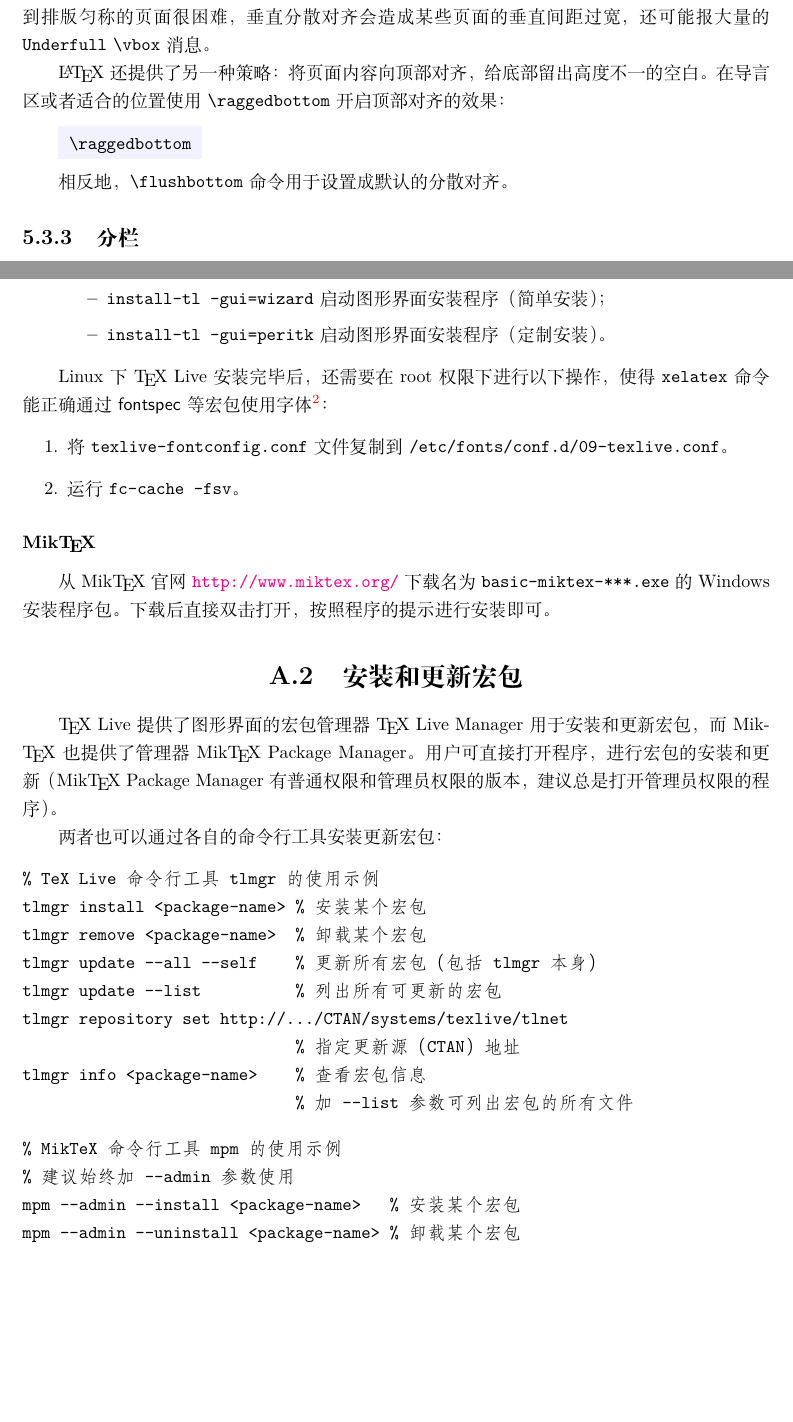
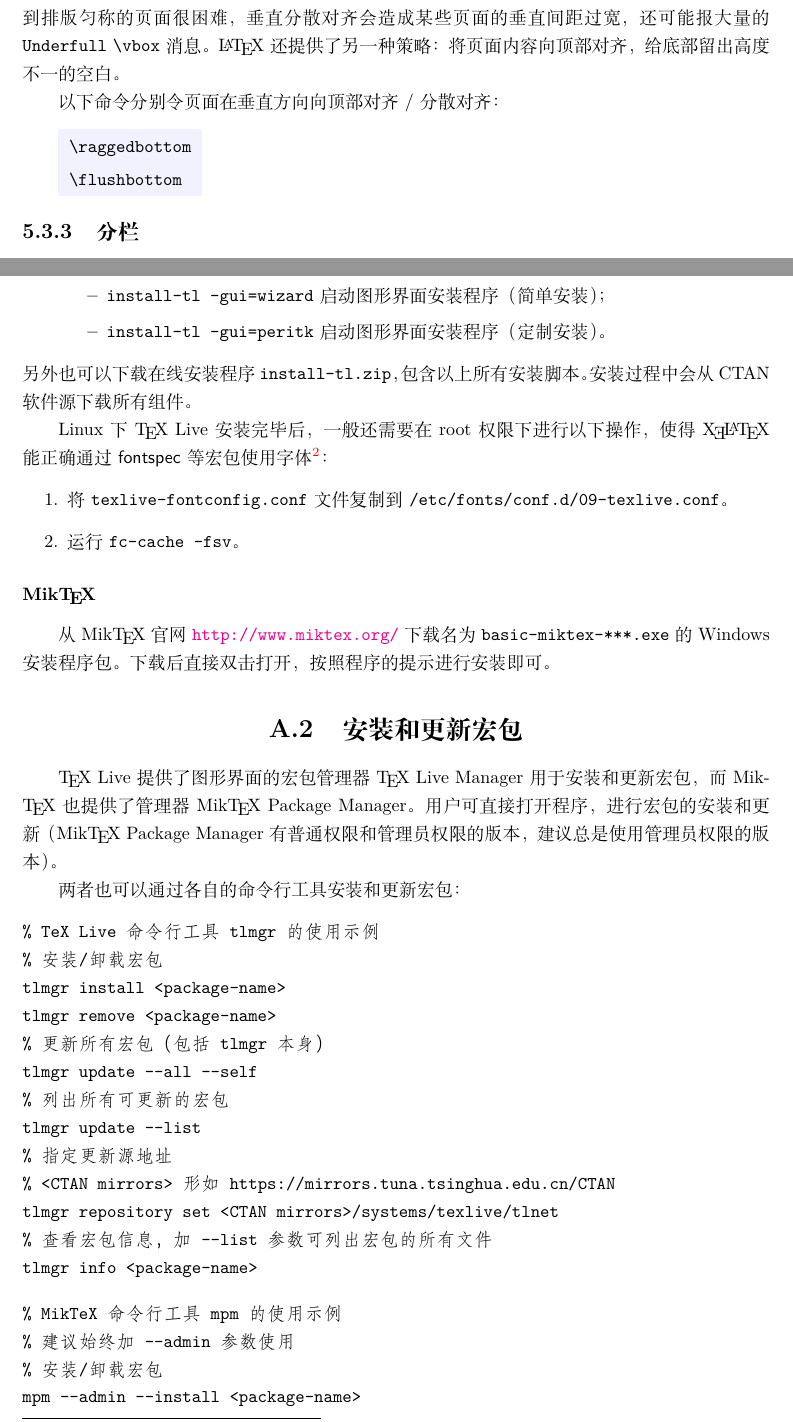
Before and after one commit to CTeX-org/lshort-zh-cn, a LaTeX book (src/lshort-zh-cn.tex, which reads src/chap/app.A.install.tex, src/chap/chap.05.style.tex): two parts of pages 80 and 110 of 132, joined at a grey line, cut so that both start at the same text, the shorter picture padded with empty space. Compiled offline with XeLaTeX; a missing font is replaced by an installed copy or a similar font; a LaTeX package or settings file that is missing is left out.

Commit message:
Minor revision
- Instructions about package manager

```diff
--- a/src/chap/app.A.install.tex
+++ b/src/chap/app.A.install.tex
@@ -48,8 +48,9 @@
     \item \texttt{install-tl -gui=peritk} 启动图形界面安装程序（定制安装）。
   \end{itemize}
 \end{itemize}
+另外也可以下载在线安装程序 \texttt{install-tl.zip}，包含以上所有安装脚本。安装过程中会从 CTAN 软件源下载所有组件。
 
-Linux 下 \TeX\ Live 安装完毕后，还需要在 root 权限下进行以下操作，使得 \texttt{xelatex} 命令能正确通过 \pkg{fontspec}
+Linux 下 \TeX\ Live 安装完毕后，一般还需要在 root 权限下进行以下操作，使得 \hologo{XeLaTeX} 能正确通过 \pkg{fontspec}
 等宏包使用字体\footnote{\url{http://www.tug.org/texlive/doc/texlive-zh-cn/texlive-zh-cn.pdf}，%
 可用 \texttt{texdoc texlive-zh-cn} 在本地打开。}：
 \begin{enumerate}
@@ -65,26 +66,27 @@ Linux 下 \TeX\ Live 安装完毕后，还需要在 root 权限下进行以下
 
 \TeX\ Live 提供了图形界面的宏包管理器 \TeX\ Live Manager 用于安装和更新宏包，而 Mik\-\TeX\ 也提供了管理器
 Mik\-\TeX\ Package Manager。用户可直接打开程序，进行宏包的安装和更新
-（Mik\TeX\ Package Manager 有普通权限和管理员权限的版本，建议总是打开管理员权限的程序）。
+（Mik\-\TeX\ Package Manager 有普通权限和管理员权限的版本，建议总是使用管理员权限的版本）。
 
-两者也可以通过各自的命令行工具安装更新宏包：
+两者也可以通过各自的命令行工具安装和更新宏包：
 \begin{verbatim}
 % TeX Live 命令行工具 tlmgr 的使用示例
-tlmgr install <package-name> % 安装某个宏包
-tlmgr remove <package-name>  % 卸载某个宏包
-tlmgr update --all --self    % 更新所有宏包（包括 tlmgr 本身）
-tlmgr update --list          % 列出所有可更新的宏包
-tlmgr repository set http://.../CTAN/systems/texlive/tlnet
-                             % 指定更新源（CTAN）地址
-tlmgr info <package-name>    % 查看宏包信息
-                             % 加 --list 参数可列出宏包的所有文件
+% 安装/卸载宏包
+tlmgr install <package-name>
+tlmgr remove <package-name>
+% 更新所有宏包（包括 tlmgr 本身）
+tlmgr update --all --self
+% 列出所有可更新的宏包
+tlmgr update --list
+% 指定更新源地址
+% <CTAN mirrors> 形如 https://mirrors.tuna.tsinghua.edu.cn/CTAN
+tlmgr repository set <CTAN mirrors>/systems/texlive/tlnet
+% 查看宏包信息，加 --list 参数可列出宏包的所有文件
+tlmgr info <package-name>
 \end{verbatim}
 
 \begin{verbatim}
 % MikTeX 命令行工具 mpm 的使用示例
 % 建议始终加 --admin 参数使用
-mpm --admin --install <package-name>   % 安装某个宏包
-mpm --admin --uninstall <package-name> % 卸载某个宏包
-mpm --admin --update                   % 更新所有宏包
-mpm --admin --set-repository=http://.../CTAN/systems/win32/miktex/tm/packages
-                                       % 指定更新源（CTAN）地址
+% 安装/卸载宏包
+mpm --admin --install <package-name>
--- a/src/chap/chap.05.style.tex
+++ b/src/chap/chap.05.style.tex
@@ -515,15 +517,14 @@ but it also breaks the paragraph.
 
 \LaTeX\ 默认将页面内容在垂直方向分散对齐。对于有大量图表的文档，许多时候想要做到排版匀称的页面很困难，
 垂直分散对齐会造成某些页面的垂直间距过宽，还可能报大量的 \texttt{Underfull} \cmd{vbox} 消息。
+\LaTeX\ 还提供了另一种策略：将页面内容向顶部对齐，给底部留出高度不一的空白。
 
 \cmdindex{raggedbottom, flushbottom}
-\LaTeX\ 还提供了另一种策略：将页面内容向顶部对齐，给底部留出高度不一的空白。在导言区或者适合的位置使用
-\cmd{raggedbottom} 开启顶部对齐的效果：
+以下命令分别令页面在垂直方向向顶部对齐 / 分散对齐：
 \begin{command}
-\cmd{raggedbottom}
+\cmd{raggedbottom} \\
+\cmd{flushbottom}
 \end{command}
-
-相反地，\cmd{flushbottom} 命令用于设置成默认的分散对齐。
 
 \subsection{分栏}\label{subsec:columns}
 
```
Also changed, not shown: src/chap/chap.06.spec.tex (+1 -1 lines), src/chap/app.A.install.tex (16 more changed lines), src/chap/chap.05.style.tex (20 more changed lines).
